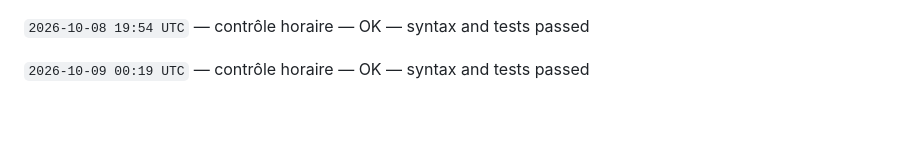
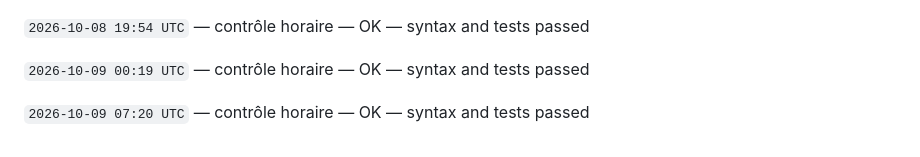
Before and after one commit to gptfianarana-ops/mon-bot-messenger, a Markdown page: CHANGELOG_AUTONOME.md, the part around the change. Drawn GitHub-style; blank space fills up the shorter version.

Commit message:
[autonomous-log] hourly verification

```diff
--- a/CHANGELOG_AUTONOME.md
+++ b/CHANGELOG_AUTONOME.md
@@ -326,3 +326,5 @@ Le cycle ne modifie jamais les tokens, les secrets, les webhooks Messenger, les
 `2026-10-08 19:54 UTC` — contrôle horaire — OK — syntax and tests passed
 
 `2026-10-09 00:19 UTC` — contrôle horaire — OK — syntax and tests passed
+
+`2026-10-09 07:20 UTC` — contrôle horaire — OK — syntax and tests passed
```
